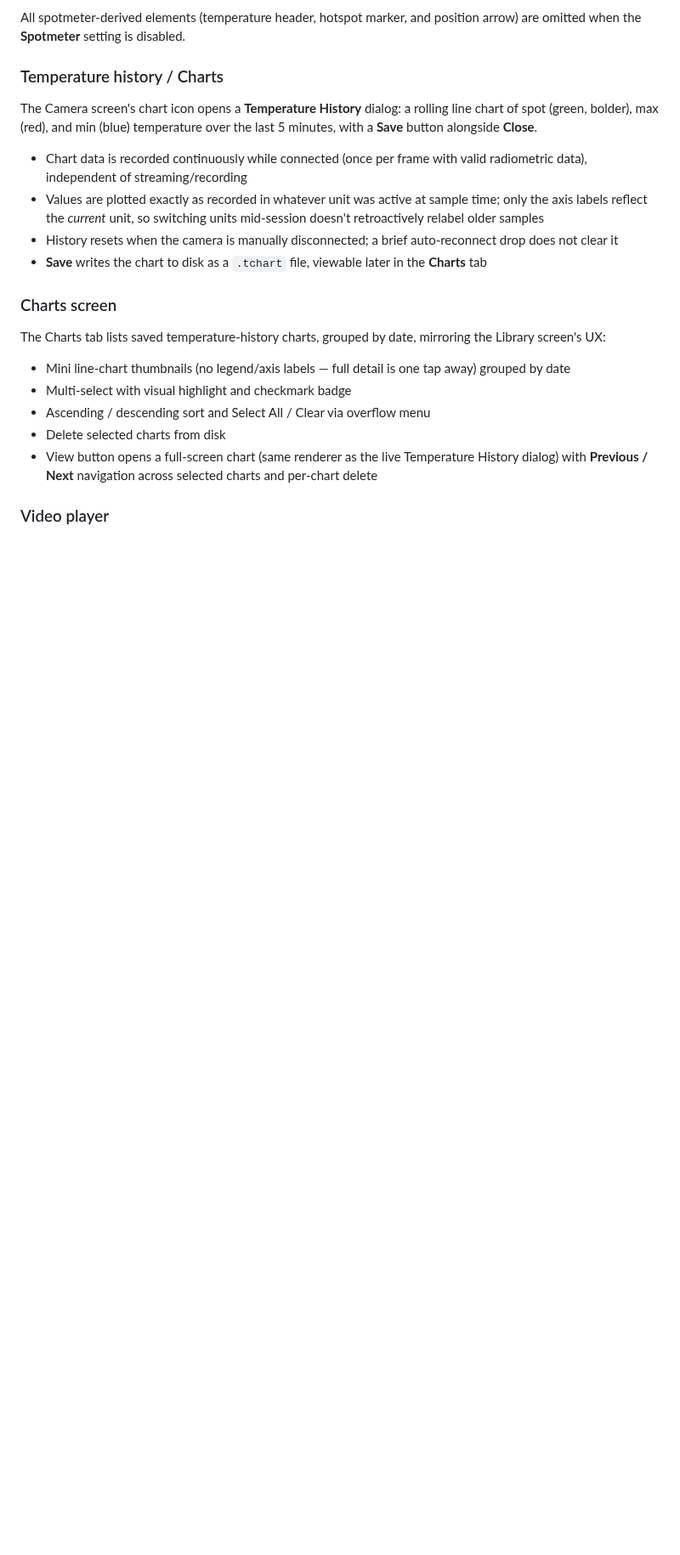
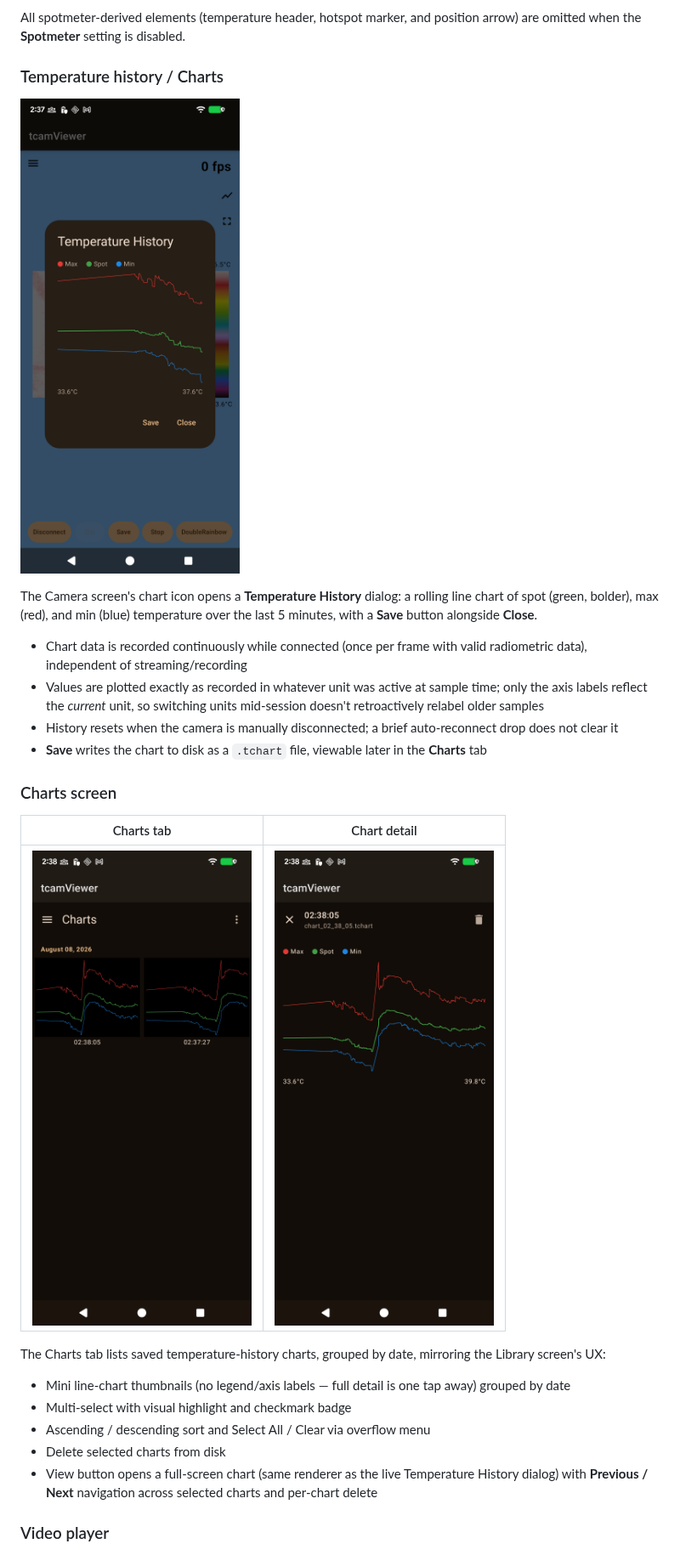
Before and after one commit to yaturner/tcamViewer2, a Markdown page: README.md, the part around the change. Shown at 85% size. Rendered like a GitHub page; pictures changed too: screenshots/chart_detail.png (added), screenshots/charts_screen.png (added), screenshots/temp_history_dialog.png (added); blank space fills up the shorter version.

Commit message:
Add screenshots for temperature history and Charts tab
Co-Authored-By: Claude Sonnet 5 <noreply@anthropic.com>

```diff
--- a/README.md
+++ b/README.md
@@ -80,6 +80,8 @@ All spotmeter-derived elements (temperature header, hotspot marker, and position
 
 ### Temperature history / Charts
 
+![Temperature history dialog](screenshots/temp_history_dialog.png)
+
 The Camera screen's chart icon opens a **Temperature History** dialog: a rolling line chart of spot (green, bolder), max (red), and min (blue) temperature over the last 5 minutes, with a **Save** button alongside **Close**.
 
 - Chart data is recorded continuously while connected (once per frame with valid radiometric data), independent of streaming/recording
@@ -88,6 +90,10 @@ The Camera screen's chart icon opens a **Temperature History** dialog: a rolling
 - **Save** writes the chart to disk as a `.tchart` file, viewable later in the **Charts** tab
 
 ### Charts screen
+
+| Charts tab | Chart detail |
+|---|---|
+| ![Charts screen](screenshots/charts_screen.png) | ![Chart detail](screenshots/chart_detail.png) |
 
 The Charts tab lists saved temperature-history charts, grouped by date, mirroring the Library screen's UX:
 
```
